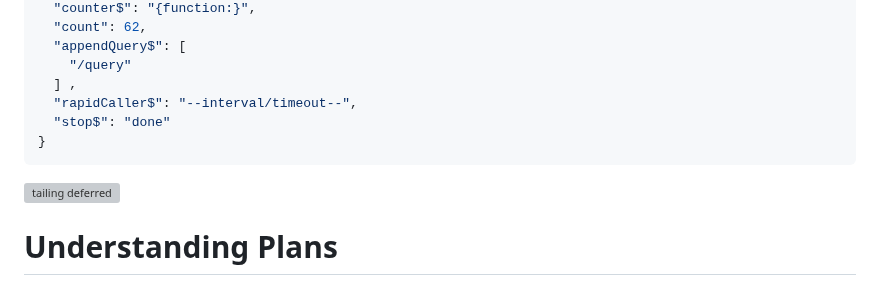
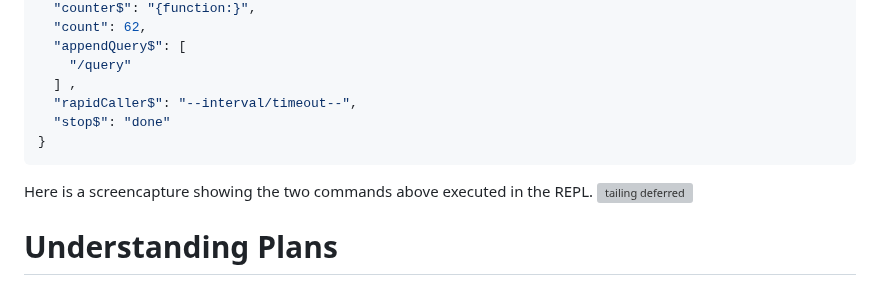
Before and after one commit to cisco-open/stated, a Markdown page: README.md, the part around the change. Drawn GitHub-style; grey boxes are pictures that could not be loaded.

Commit message:
README++

````diff
--- a/README.md
+++ b/README.md
@@ -1837,6 +1837,7 @@ Started tailing... Press Ctrl+C to stop.
   "stop$": "done"
 }
 ```
+Here is a screencapture showing the two commands above executed in the REPL.
 ![tailing deferred](https://raw.githubusercontent.com/geoffhendrey/jsonataplay/main/taildefer.gif)
 # Understanding Plans
 This information is to explain the planning algorithms to comitters. As a user you do not need to understand how
````
